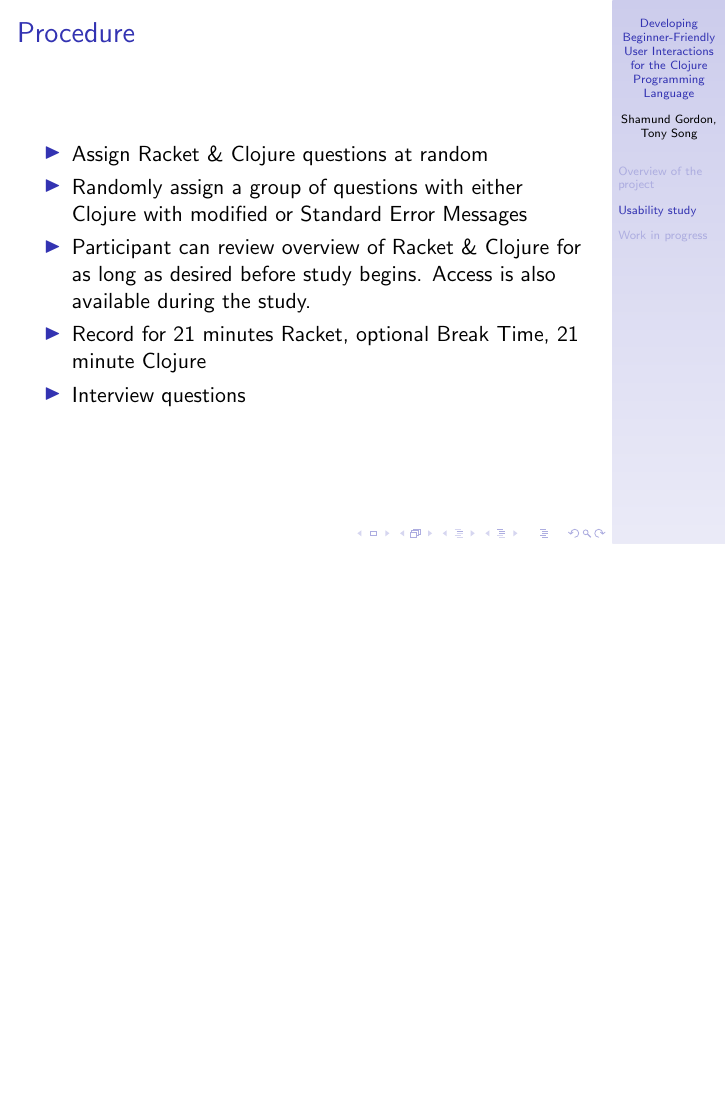
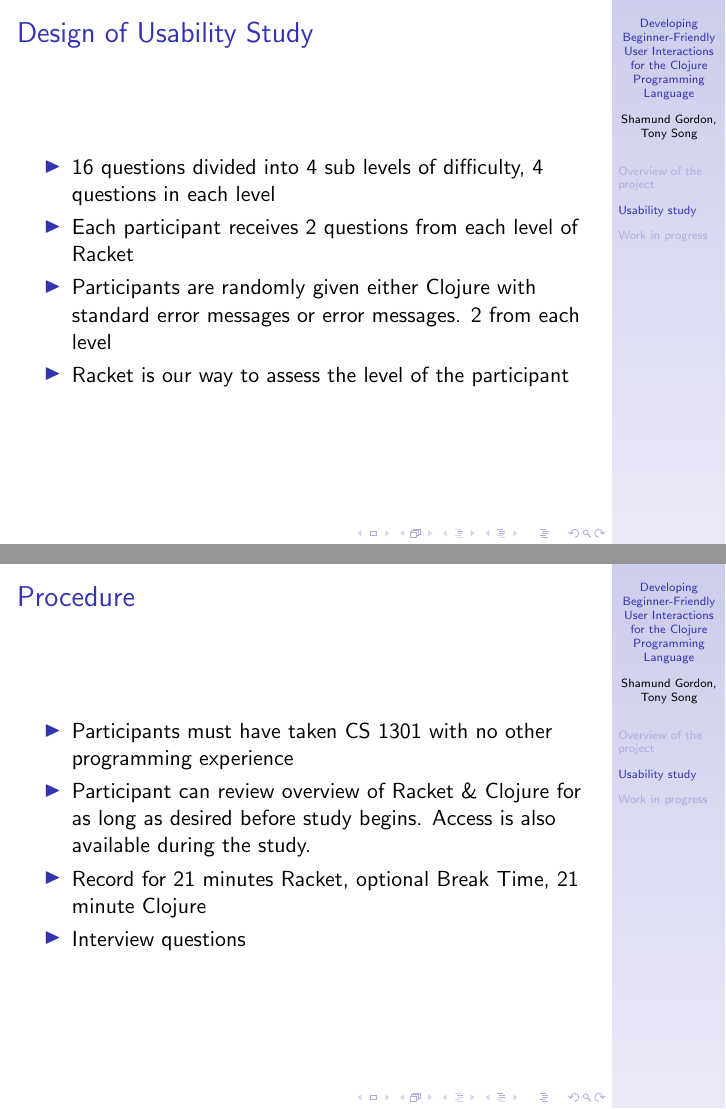
Before and after one commit to Clojure-Intro-Course/HHMI2016talk, LaTeX slides (HHMI2016talk.tex): page 13 of 22 before the commit and pages 13 and 14 of 23 after it, the two joined at a grey line, the shorter picture padded with empty space. Compiled offline with pdfLaTeX.

Commit message:
Usability Study updates

```diff
--- a/HHMI2016talk.tex
+++ b/HHMI2016talk.tex
@@ -154,3 +158,10 @@ Simply put, the purpose of the study is to compare our modified error messages t
+\begin{frame}
+  \frametitle{Design of Usability Study}
+\begin{itemize}
+\item 16 questions divided into 4 sub levels of difficulty, 4 questions in each level
+\item Each participant receives 2 questions from each level of Racket
+\item Participants are randomly given either Clojure with standard error messages or  error messages. 2 from each level
+\item Racket is our way to assess the level of the participant
 \end{itemize}
 \end{frame}
 
@@ -174,8 +185,7 @@ Simply put, the purpose of the study is to compare our modified error messages t
   \frametitle{Procedure}
 \begin{itemize}
 
-\item Assign Racket \& Clojure questions at random
-\item Randomly assign a group of questions with either Clojure with modified or Standard Error Messages
+\item Participants must have taken CS 1301 with no other programming experience
 \item Participant can review overview of Racket \& Clojure for as long as desired before study begins. Access is also available during the study.
 \item Record for 21 minutes Racket, optional Break Time, 21 minute Clojure
 \item Interview questions
```
Also changed, not shown: HHMI2016talk.tex (6 more changed lines).
